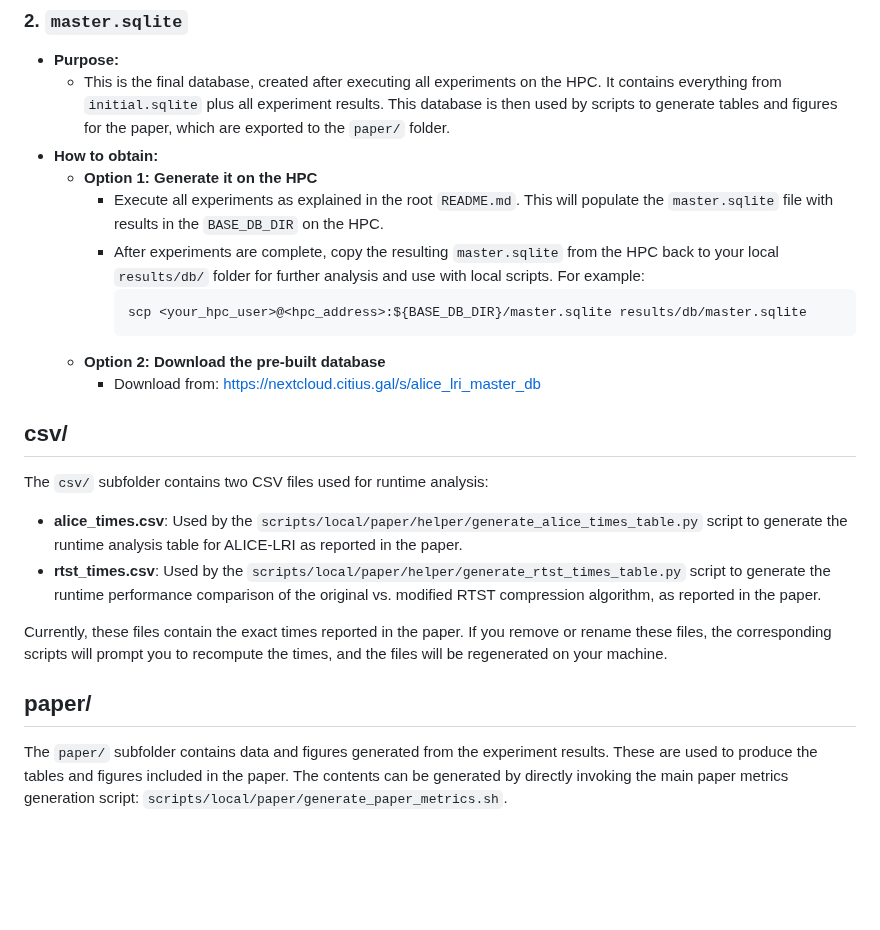
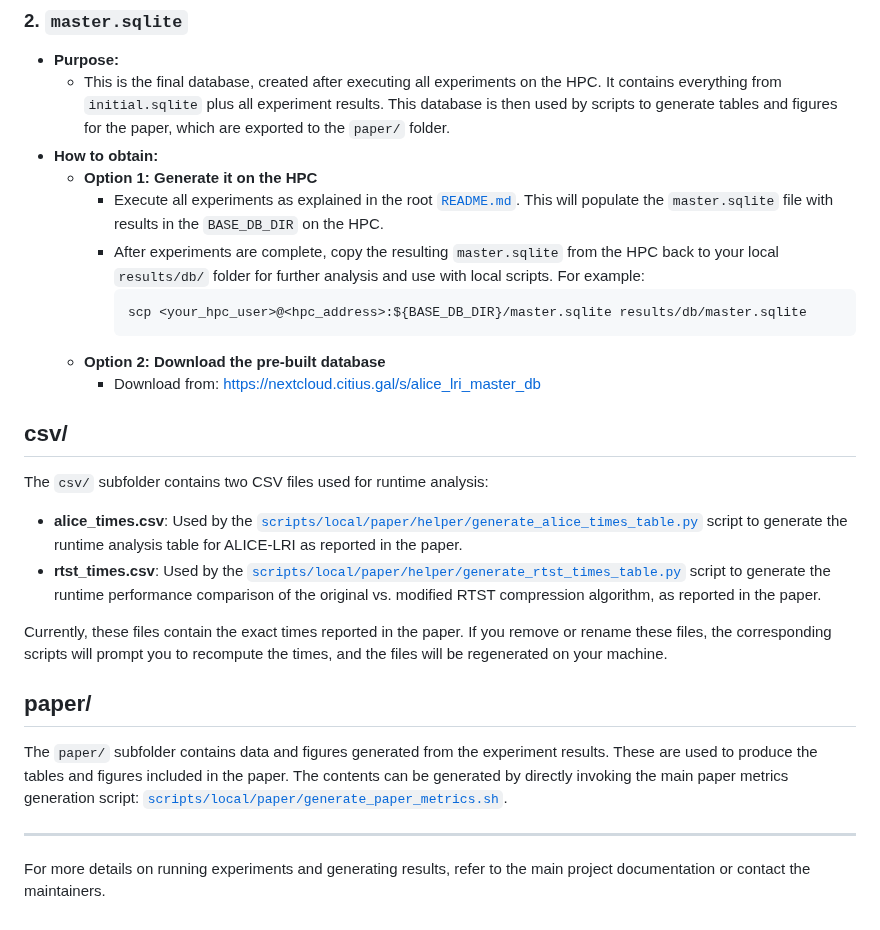
Before and after one commit to alice-lri/alice-lri-experiments, a Markdown page: results/README.md, the part around the change. Drawn GitHub-style; blank space fills up the shorter version.

Commit message:
Properly linked scripts

````diff
--- a/results/README.md
+++ b/results/README.md
@@ -27,7 +27,7 @@ Inside the `db/` subfolder, you should have two SQLite database files:
   - This is the final database, created after executing all experiments on the HPC. It contains everything from `initial.sqlite` plus all experiment results. This database is then used by scripts to generate tables and figures for the paper, which are exported to the `paper/` folder.
 - **How to obtain:**
   - **Option 1: Generate it on the HPC**
-    - Execute all experiments as explained in the root `README.md`. This will populate the `master.sqlite` file with results in the `BASE_DB_DIR` on the HPC.
+    - Execute all experiments as explained in the root [`README.md`](../README.md). This will populate the `master.sqlite` file with results in the `BASE_DB_DIR` on the HPC.
     - After experiments are complete, copy the resulting `master.sqlite` from the HPC back to your local `results/db/` folder for further analysis and use with local scripts. For example:
       ```bash
       scp <your_hpc_user>@<hpc_address>:${BASE_DB_DIR}/master.sqlite results/db/master.sqlite
@@ -39,11 +39,15 @@ Inside the `db/` subfolder, you should have two SQLite database files:
 
 The `csv/` subfolder contains two CSV files used for runtime analysis:
 
-- **alice_times.csv**: Used by the `scripts/local/paper/helper/generate_alice_times_table.py` script to generate the runtime analysis table for ALICE-LRI as reported in the paper.
-- **rtst_times.csv**: Used by the `scripts/local/paper/helper/generate_rtst_times_table.py` script to generate the runtime performance comparison of the original vs. modified RTST compression algorithm, as reported in the paper.
+- **alice_times.csv**: Used by the [`scripts/local/paper/helper/generate_alice_times_table.py`](../scripts/local/paper/helper/generate_alice_times_table.py) script to generate the runtime analysis table for ALICE-LRI as reported in the paper.
+- **rtst_times.csv**: Used by the [`scripts/local/paper/helper/generate_rtst_times_table.py`](../scripts/local/paper/helper/generate_rtst_times_table.py) script to generate the runtime performance comparison of the original vs. modified RTST compression algorithm, as reported in the paper.
 
 Currently, these files contain the exact times reported in the paper. If you remove or rename these files, the corresponding scripts will prompt you to recompute the times, and the files will be regenerated on your machine.
 
 ## paper/
 
-The `paper/` subfolder contains data and figures generated from the experiment results. These are used to produce the tables and figures included in the paper. The contents can be generated by directly invoking the main paper metrics generation script: `scripts/local/paper/generate_paper_metrics.sh`.
+The `paper/` subfolder contains data and figures generated from the experiment results. These are used to produce the tables and figures included in the paper. The contents can be generated by directly invoking the main paper metrics generation script: [`scripts/local/paper/generate_paper_metrics.sh`](../scripts/local/paper/generate_paper_metrics.sh).
+
+---
+
+For more details on running experiments and generating results, refer to the main project documentation or contact the maintainers.
````
